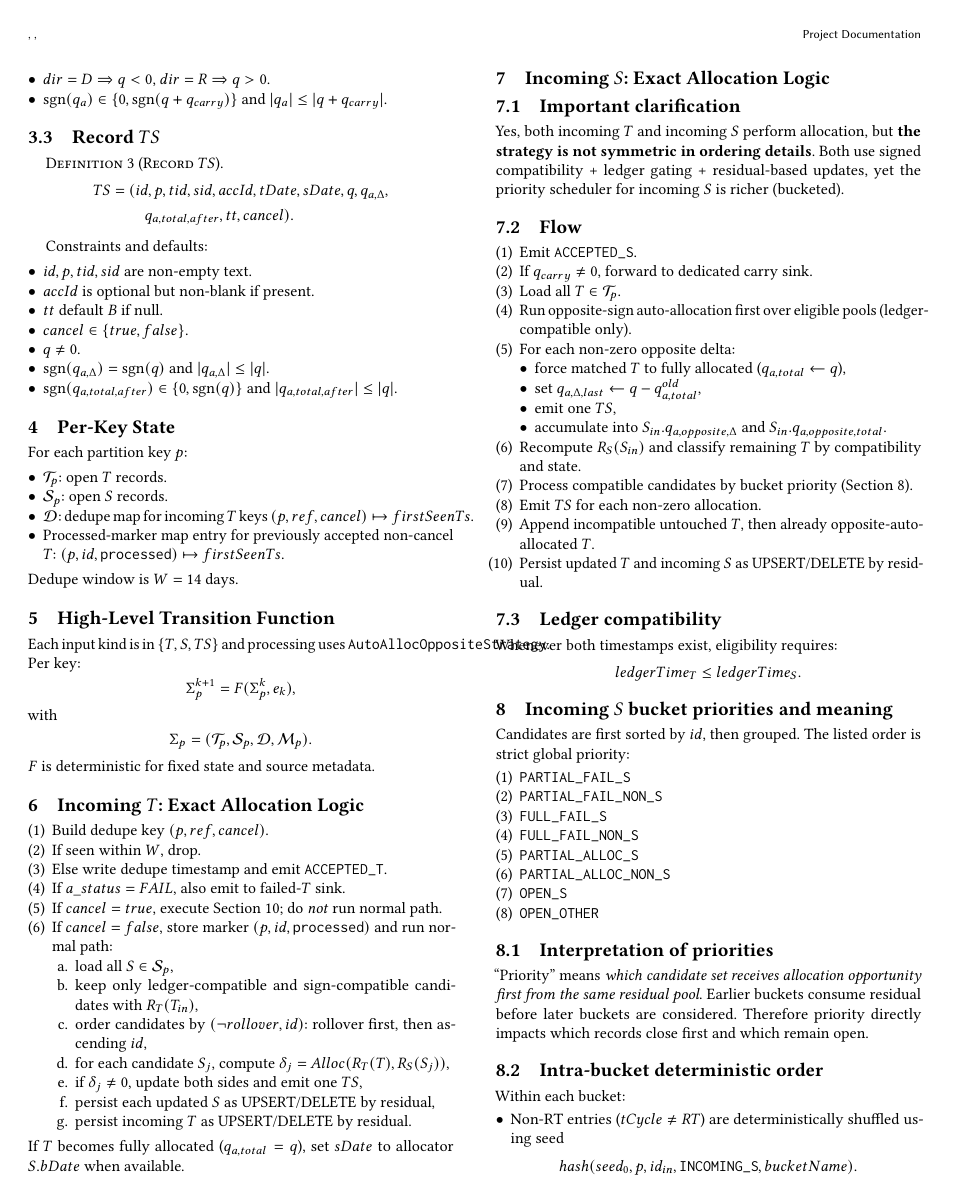
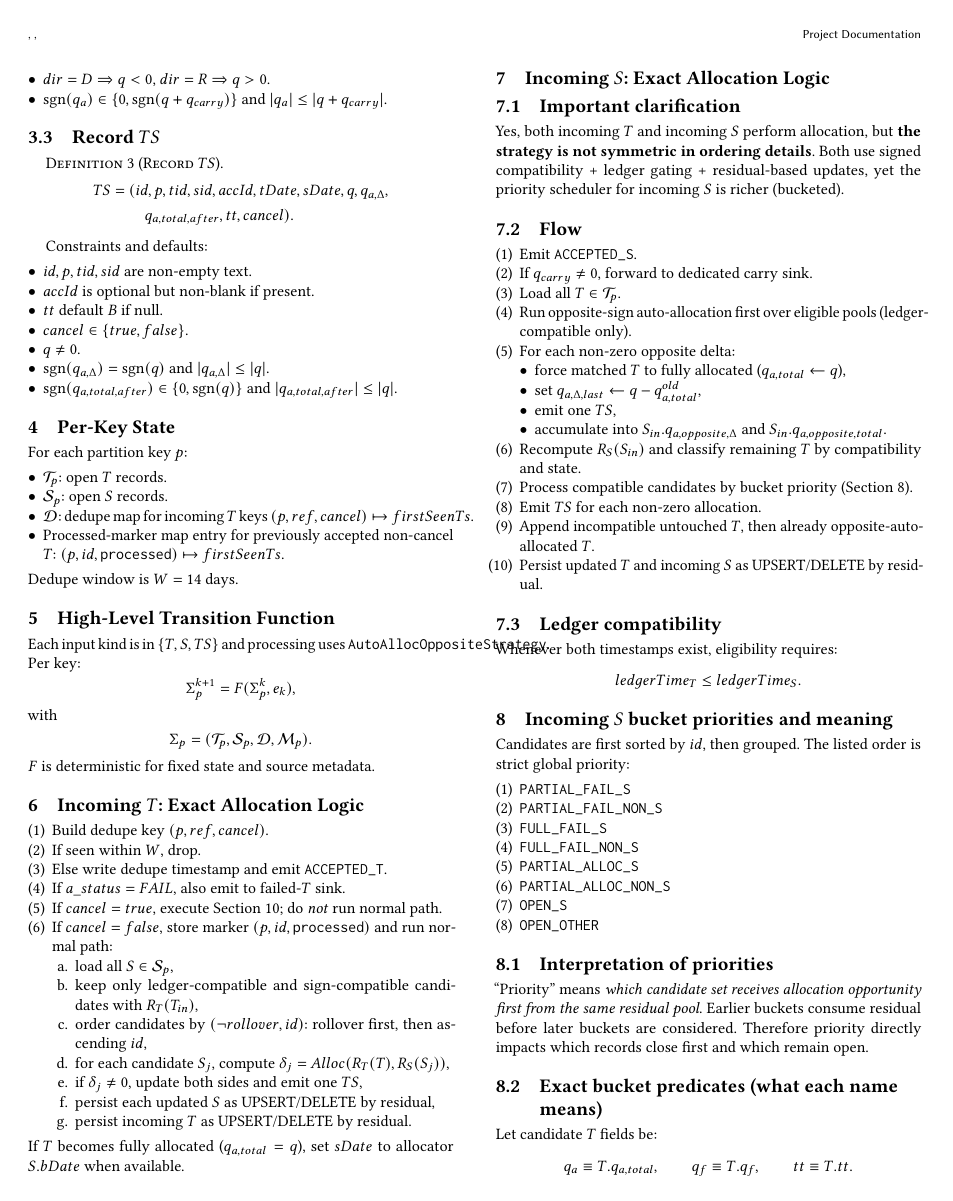
Before and after one commit to mgrouch/stateful-kafka-processor, a LaTeX paper (doc/system-logic.tex): page 2 of 3 before the commit and page 2 of 5 after it. Compiled offline with pdfLaTeX.

Commit message:
Clarify enum domains and S-bucket semantics in system logic doc

```diff
--- a/doc/system-logic.tex
+++ b/doc/system-logic.tex
@@ -271,3 +271,21 @@ The listed order is strict global priority:
 Earlier buckets consume residual before later buckets are considered.
 Therefore priority directly impacts which records close first and which remain open.
 
+\subsection{Exact bucket predicates (what each name means)}
+Let candidate $T$ fields be:
+\[
+q_a \equiv T.q_{a,total},\qquad q_f \equiv T.q_f,\qquad tt \equiv T.tt.
+\]
+Also define:
+\[
+S\text{-trade}\iff (tt=S),\qquad non\text{-}S\iff (tt\neq S).
+\]
+Then each bucket is:
+\begin{itemize}[leftmargin=*]
+  \item \texttt{PARTIAL\_FAIL\_S}: $q_a\neq 0 \land q_f\neq 0 \land S\text{-trade}$.
+  \item \texttt{PARTIAL\_FAIL\_NON\_S}: $q_a\neq 0 \land q_f\neq 0 \land non\text{-}S$.
+  \item \texttt{FULL\_FAIL\_S}: $q_a=0 \land q_f\neq 0 \land S\text{-trade}$.
+  \item \texttt{FULL\_FAIL\_NON\_S}: $q_a=0 \land q_f\neq 0 \land non\text{-}S$.
+  \item \texttt{PARTIAL\_ALLOC\_S}: $q_a\neq 0 \land q_f=0 \land S\text{-trade}$.
+  \item \texttt{PARTIAL\_ALLOC\_NON\_S}: $q_a\neq 0 \land q_f=0 \land non\text{-}S$.
+  \item \texttt{OPEN\_S}: $q_a=0 \land q_f=0 \land S\text{-trade}$.
```
Also changed, not shown: doc/system-logic.tex (14 more changed lines).
